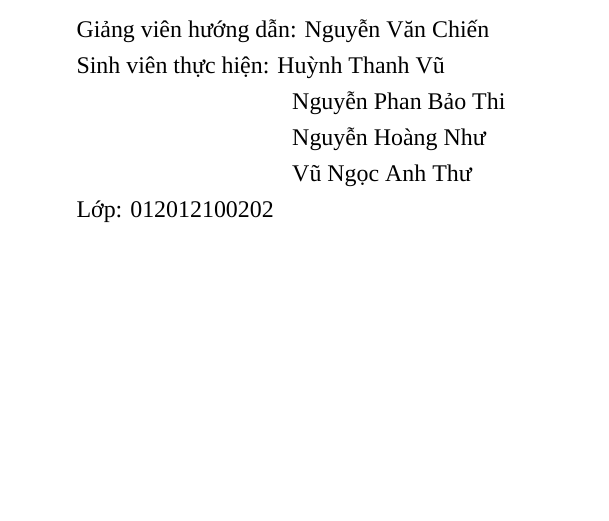
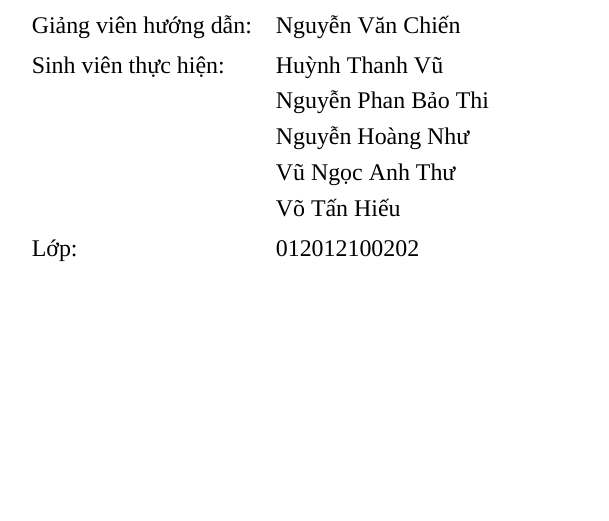
Before and after one commit to bthi-bit/Nhom2_TKCSDL, a LaTeX document (main.tex): part of page 1 of 28, cut so that both start at the same text. Compiled offline with XeLaTeX; a missing font is replaced by an installed copy or a similar font.

Commit message:
Update main.tex

```diff
--- a/main.tex
+++ b/main.tex
@@ -100,14 +101,18 @@
 		\begin{flushleft}
-			\hspace{4cm}\begin{minipage}{9cm}
+			\hspace{3cm}\begin{minipage}{12cm}
 				\large
-				Giảng viên hướng dẫn: Nguyễn Văn Chiến\\[4pt]
-				Sinh viên thực hiện: Huỳnh Thanh Vũ\\[4pt]
-				\hspace*{3.7cm} Nguyễn Phan Bảo Thi\\[4pt]
-				\hspace*{3.7cm} Nguyễn Hoàng Như\\[4pt]
-				\hspace*{3.7cm} Vũ Ngọc Anh Thư\\[4pt]
-				Lớp: 012012100202
+				\begin{tabular}{ll}
+					Giảng viên hướng dẫn: & Nguyễn Văn Chiến \\[6pt]
+					Sinh viên thực hiện:  & Huỳnh Thanh Vũ \\[4pt]
+					                      & Nguyễn Phan Bảo Thi \\[4pt]
+					                      & Nguyễn Hoàng Như \\[4pt]
+					                      & Vũ Ngọc Anh Thư \\[4pt]
+					                      & Võ Tấn Hiếu \\[6pt]
+					Lớp:                  & 012012100202
+				\end{tabular}
 			\end{minipage}
 		\end{flushleft}
+
 		\vfill
 		{\large TP.HCM, 2026\par}
 	\end{titlepage}
```
Also changed, not shown: main.tex (3 more changed lines).
